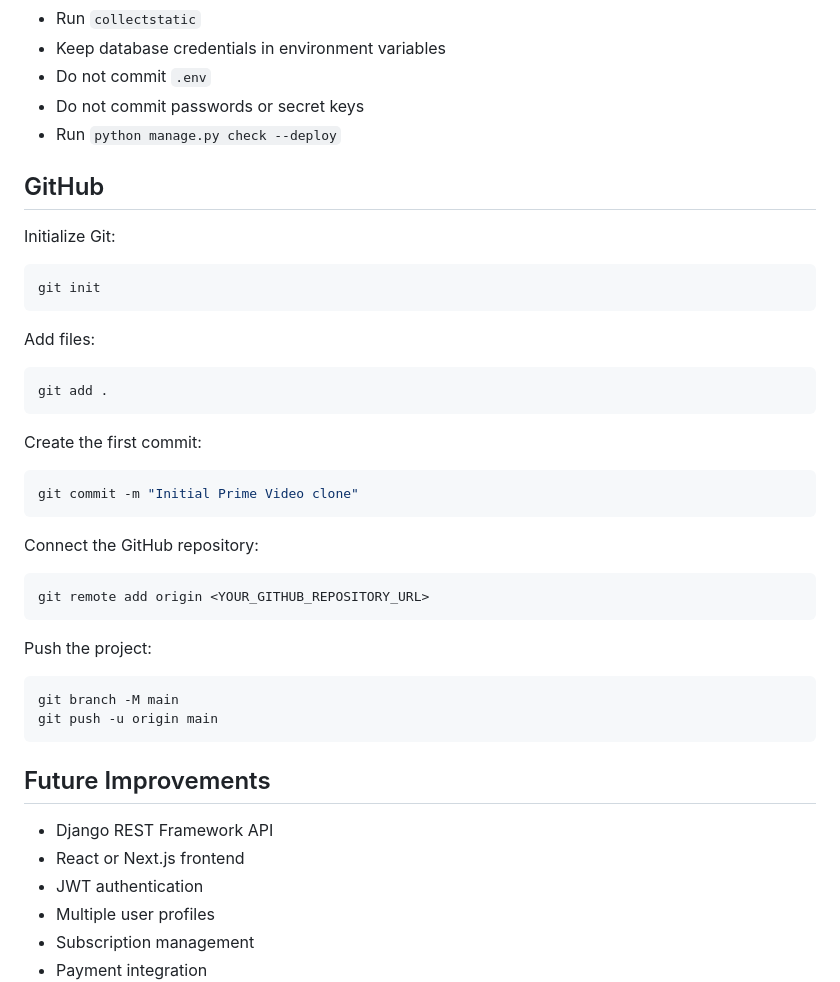
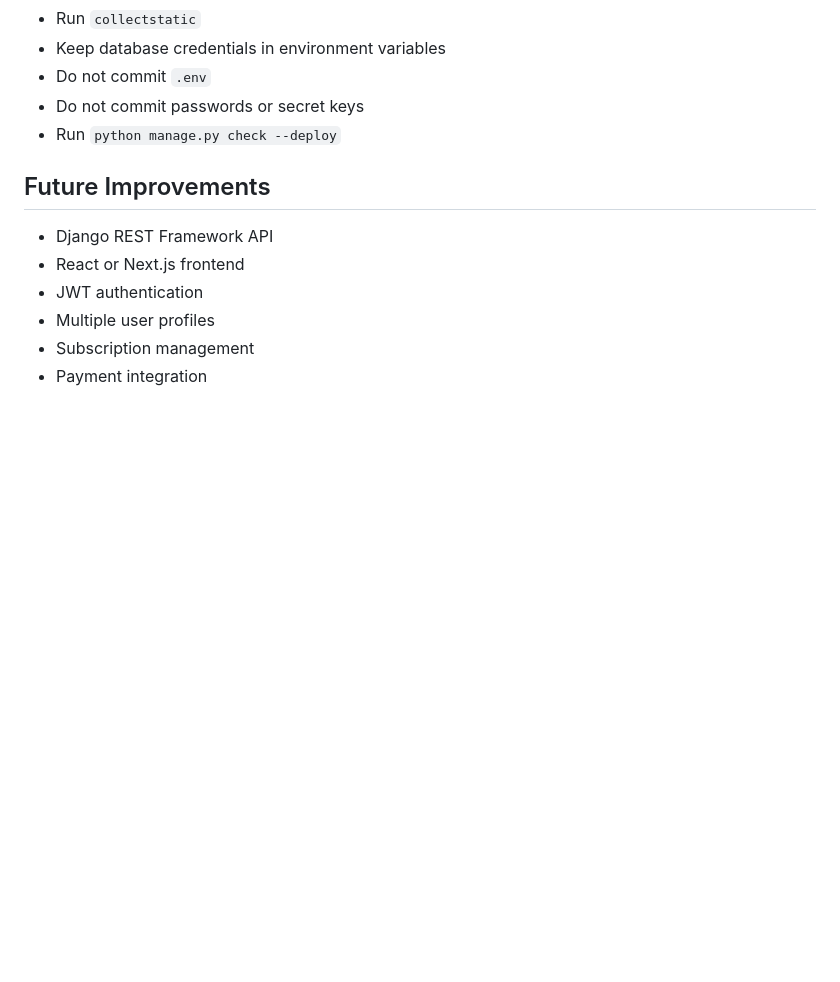
Before and after one commit to har5hana/amazon-prime-video, a Markdown page: README.md, the part around the change. Drawn GitHub-style; blank space fills up the shorter version.

Commit message:
Remove GitHub setup instructions from README
Removed GitHub initialization instructions from README.

````diff
--- a/README.md
+++ b/README.md
@@ -450,39 +450,6 @@ Before deploying:
 * Do not commit passwords or secret keys
 * Run `python manage.py check --deploy`
 
-## GitHub
-
-Initialize Git:
-
-```bash
-git init
-```
-
-Add files:
-
-```bash
-git add .
-```
-
-Create the first commit:
-
-```bash
-git commit -m "Initial Prime Video clone"
-```
-
-Connect the GitHub repository:
-
-```bash
-git remote add origin <YOUR_GITHUB_REPOSITORY_URL>
-```
-
-Push the project:
-
-```bash
-git branch -M main
-git push -u origin main
-```
-
 ## Future Improvements
 
 * Django REST Framework API
````
